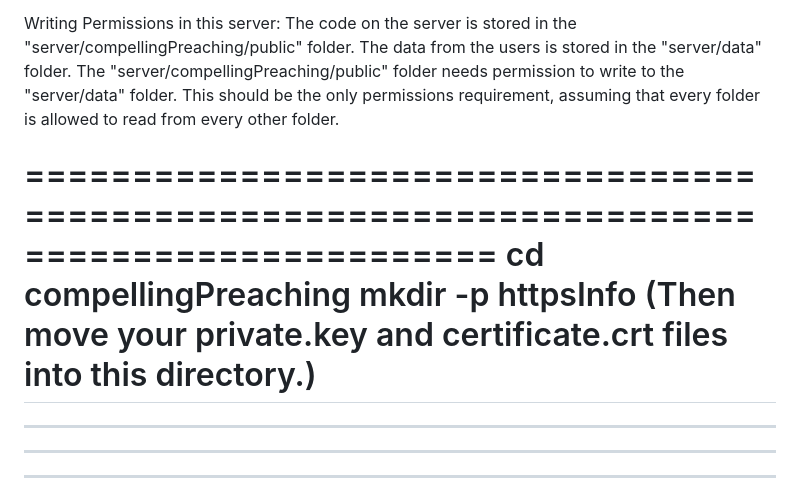
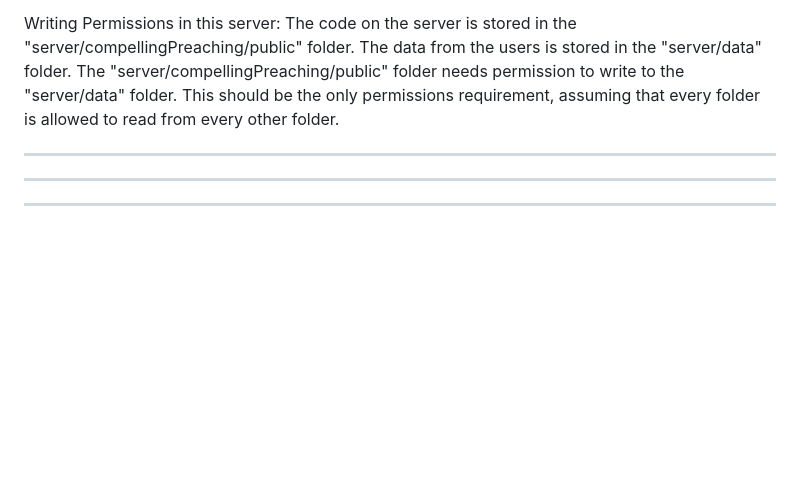
Before and after one commit to dtfalk/compellingPreaching, a Markdown page: README.md, the part around the change. Rendered like a GitHub page; blank space fills up the shorter version.

Commit message:
remove https instructions

```diff
--- a/README.md
+++ b/README.md
@@ -85,12 +85,6 @@ I have configured my code (as a result of needing to test the code on my own dev
 Writing Permissions in this server:
 The code on the server is stored in the "server/compellingPreaching/public" folder. The data from the users is stored in the "server/data" folder. The "server/compellingPreaching/public" folder needs permission to write to the "server/data" folder. This should be the only permissions requirement, assuming that every folder is allowed to read from every other folder.
 
-==========================================================================================
-cd compellingPreaching
-mkdir -p httpsInfo
-(Then move your private.key and certificate.crt files into this directory.)
-==========================================================================================
-
 -----------------------------------------------------------------------------
 -----------------------------------------------------------------------------
 
```
